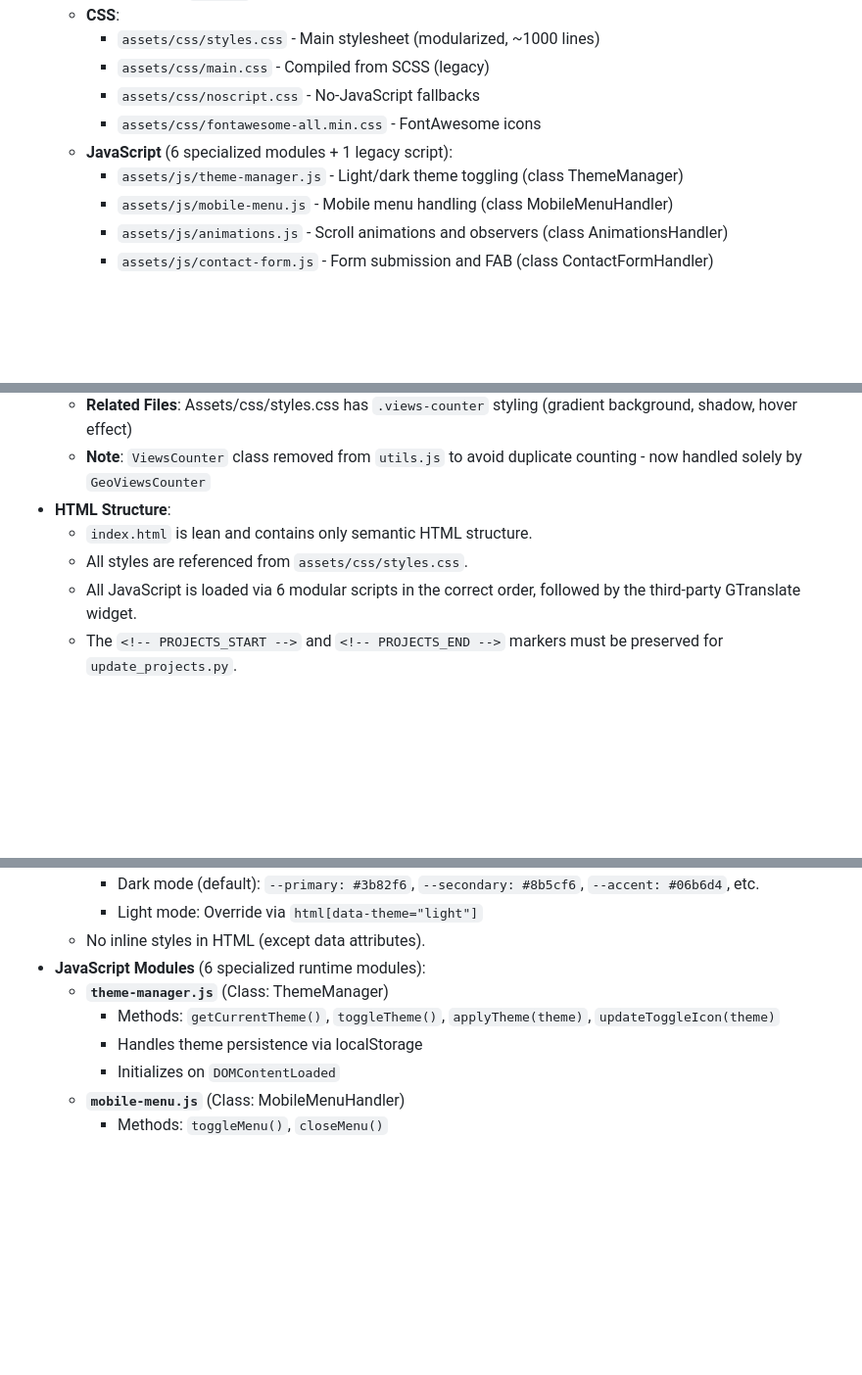
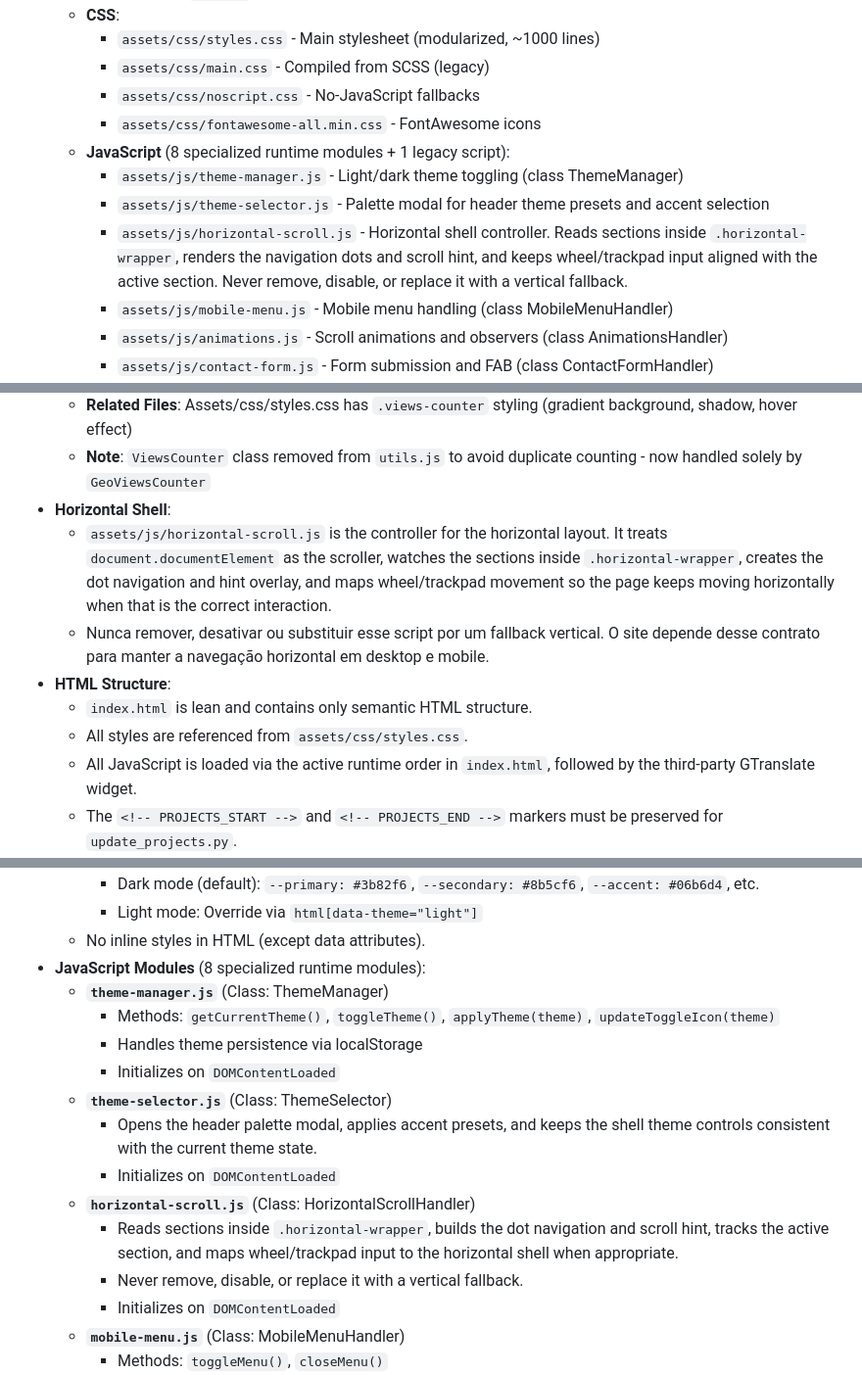
Before and after one commit to joaosnet/joaosnet.github.io, a Markdown page: AGENTS.md, 3 parts joined by grey strips. Shown at 98% size. Drawn GitHub-style; blank space fills up the shorter version.

Commit message:
Atualiza a documentação para refletir a adição de novos módulos JavaScript e melhorias na estrutura do projeto

```diff
--- a/AGENTS.md
+++ b/AGENTS.md
@@ -16,8 +16,10 @@ This is a personal portfolio website hosted on GitHub Pages. It uses a static HT
     - `assets/css/main.css` - Compiled from SCSS (legacy)
     - `assets/css/noscript.css` - No-JavaScript fallbacks
     - `assets/css/fontawesome-all.min.css` - FontAwesome icons
-  - **JavaScript** (6 specialized modules + 1 legacy script):
+  - **JavaScript** (8 specialized runtime modules + 1 legacy script):
     - `assets/js/theme-manager.js` - Light/dark theme toggling (class ThemeManager)
+    - `assets/js/theme-selector.js` - Palette modal for header theme presets and accent selection
+    - `assets/js/horizontal-scroll.js` - Horizontal shell controller. Reads sections inside `.horizontal-wrapper`, renders the navigation dots and scroll hint, and keeps wheel/trackpad input aligned with the active section. Never remove, disable, or replace it with a vertical fallback.
     - `assets/js/mobile-menu.js` - Mobile menu handling (class MobileMenuHandler)
     - `assets/js/animations.js` - Scroll animations and observers (class AnimationsHandler)
     - `assets/js/contact-form.js` - Form submission and FAB (class ContactFormHandler)
@@ -84,10 +86,13 @@ This is a personal portfolio website hosted on GitHub Pages. It uses a static HT
   - **Display**: Counter in footer styled with gradient, icon 👁, number updated yearly per localStorage
   - **Related Files**: Assets/css/styles.css has `.views-counter` styling (gradient background, shadow, hover effect)
   - **Note**: `ViewsCounter` class removed from `utils.js` to avoid duplicate counting - now handled solely by `GeoViewsCounter`
+- **Horizontal Shell**:
+  - `assets/js/horizontal-scroll.js` is the controller for the horizontal layout. It treats `document.documentElement` as the scroller, watches the sections inside `.horizontal-wrapper`, creates the dot navigation and hint overlay, and maps wheel/trackpad movement so the page keeps moving horizontally when that is the correct interaction.
+  - Nunca remover, desativar ou substituir esse script por um fallback vertical. O site depende desse contrato para manter a navegação horizontal em desktop e mobile.
 - **HTML Structure**:
   - `index.html` is lean and contains only semantic HTML structure.
   - All styles are referenced from `assets/css/styles.css`.
-  - All JavaScript is loaded via 6 modular scripts in the correct order, followed by the third-party GTranslate widget.
+  - All JavaScript is loaded via the active runtime order in `index.html`, followed by the third-party GTranslate widget.
   - The `<!-- PROJECTS_START -->` and `<!-- PROJECTS_END -->` markers must be preserved for `update_projects.py`.
 - **CSS Architecture**:
   - **Main file**: `assets/css/styles.css` (~1000 lines, organized by sections):
@@ -108,10 +113,17 @@ This is a personal portfolio website hosted on GitHub Pages. It uses a static HT
     - Dark mode (default): `--primary: #3b82f6`, `--secondary: #8b5cf6`, `--accent: #06b6d4`, etc.
     - Light mode: Override via `html[data-theme="light"]`
   - No inline styles in HTML (except data attributes).
-- **JavaScript Modules** (6 specialized runtime modules):
+- **JavaScript Modules** (8 specialized runtime modules):
   - **`theme-manager.js`** (Class: ThemeManager)
     - Methods: `getCurrentTheme()`, `toggleTheme()`, `applyTheme(theme)`, `updateToggleIcon(theme)`
     - Handles theme persistence via localStorage
+    - Initializes on `DOMContentLoaded`
+  - **`theme-selector.js`** (Class: ThemeSelector)
+    - Opens the header palette modal, applies accent presets, and keeps the shell theme controls consistent with the current theme state.
+    - Initializes on `DOMContentLoaded`
+  - **`horizontal-scroll.js`** (Class: HorizontalScrollHandler)
+    - Reads sections inside `.horizontal-wrapper`, builds the dot navigation and scroll hint, tracks the active section, and maps wheel/trackpad input to the horizontal shell when appropriate.
+    - Never remove, disable, or replace it with a vertical fallback.
     - Initializes on `DOMContentLoaded`
   - **`mobile-menu.js`** (Class: MobileMenuHandler)
     - Methods: `toggleMenu()`, `closeMenu()`
```
Also changed, not shown: other parts of AGENTS.md (+4 -2 lines).
